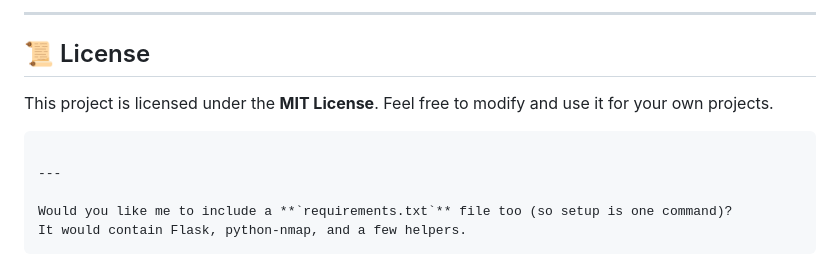
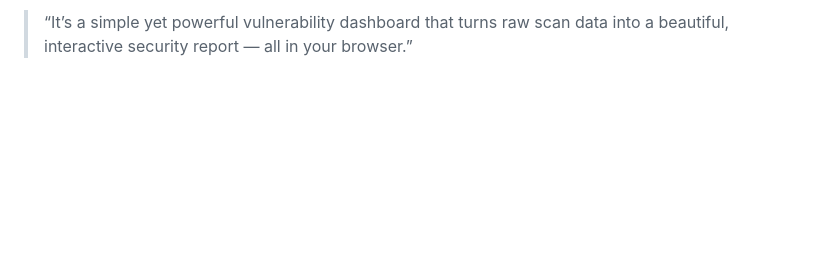
Before and after one commit to securewithmedhavi-ux/vul-dashboard, a Markdown page: README.md, the part around the change printed below. GitHub-like rendering; blank space fills up the shorter version.

````diff
--- a/README.md
+++ b/README.md
@@ -157,14 +130 @@ GitHub: [@securewithmedhavi-ux](https://github.com/securewithmedhavi-ux)
----
-
-## 📜 License
-
-This project is licensed under the **MIT License**.
-Feel free to modify and use it for your own projects.
-
-```
-
----
-
-Would you like me to include a **`requirements.txt`** file too (so setup is one command)?
-It would contain Flask, python-nmap, and a few helpers.
-```
+> “It’s a simple yet powerful vulnerability dashboard that turns raw scan data into a beautiful, interactive security report — all in your browser.”
````
Also changed, not shown: other parts of README.md (+92 -119 lines).
